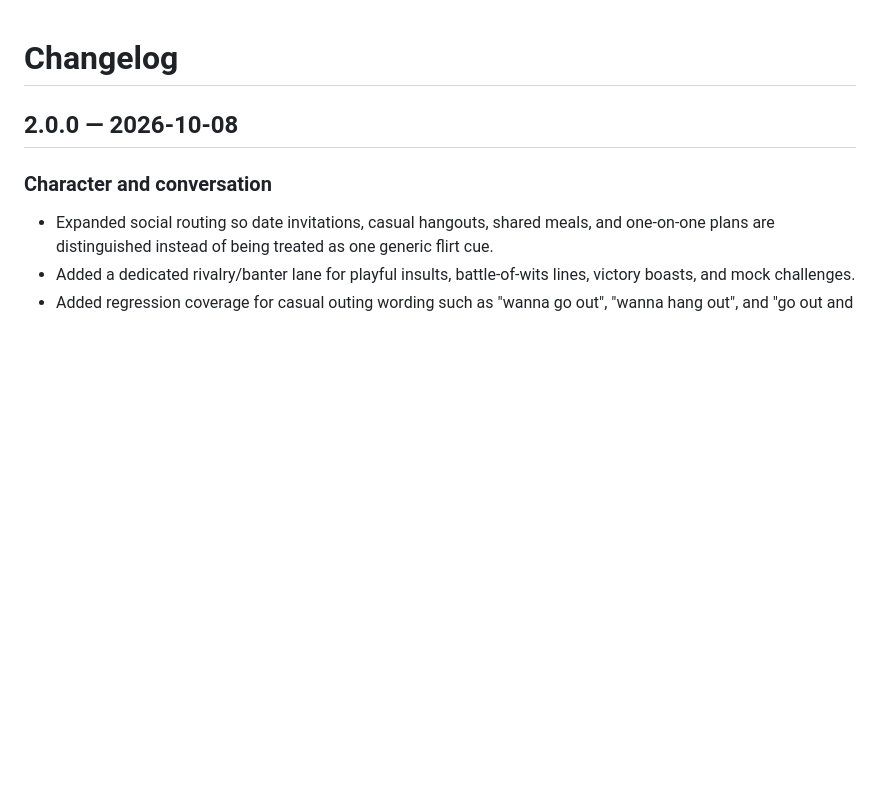
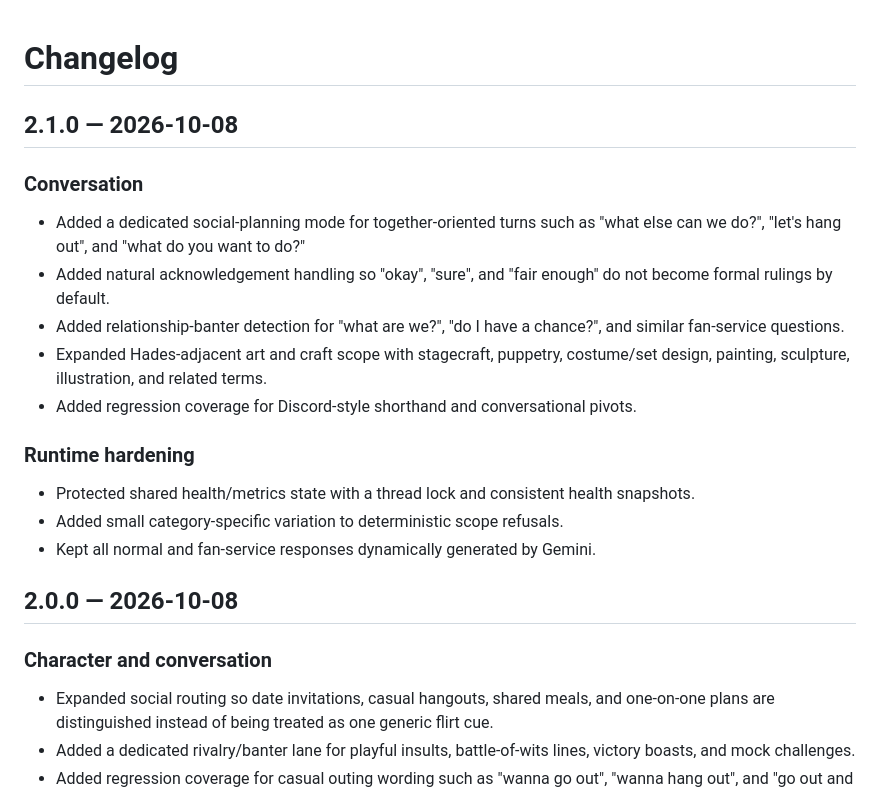
Before and after one commit to QWERTY-SAN/Hades-Discord-Bot, a Markdown page: CHANGELOG.md, the part around the change. Drawn GitHub-style; blank space fills up the shorter version.

Commit message:
docs: document 2.1.0 conversation improvements

```diff
--- a/CHANGELOG.md
+++ b/CHANGELOG.md
@@ -1,4 +1,18 @@
 # Changelog
+
+## 2.1.0 — 2026-10-08
+
+### Conversation
+- Added a dedicated social-planning mode for together-oriented turns such as "what else can we do?", "let's hang out", and "what do you want to do?"
+- Added natural acknowledgement handling so "okay", "sure", and "fair enough" do not become formal rulings by default.
+- Added relationship-banter detection for "what are we?", "do I have a chance?", and similar fan-service questions.
+- Expanded Hades-adjacent art and craft scope with stagecraft, puppetry, costume/set design, painting, sculpture, illustration, and related terms.
+- Added regression coverage for Discord-style shorthand and conversational pivots.
+
+### Runtime hardening
+- Protected shared health/metrics state with a thread lock and consistent health snapshots.
+- Added small category-specific variation to deterministic scope refusals.
+- Kept all normal and fan-service responses dynamically generated by Gemini.
 
 ## 2.0.0 — 2026-10-08
 
```
